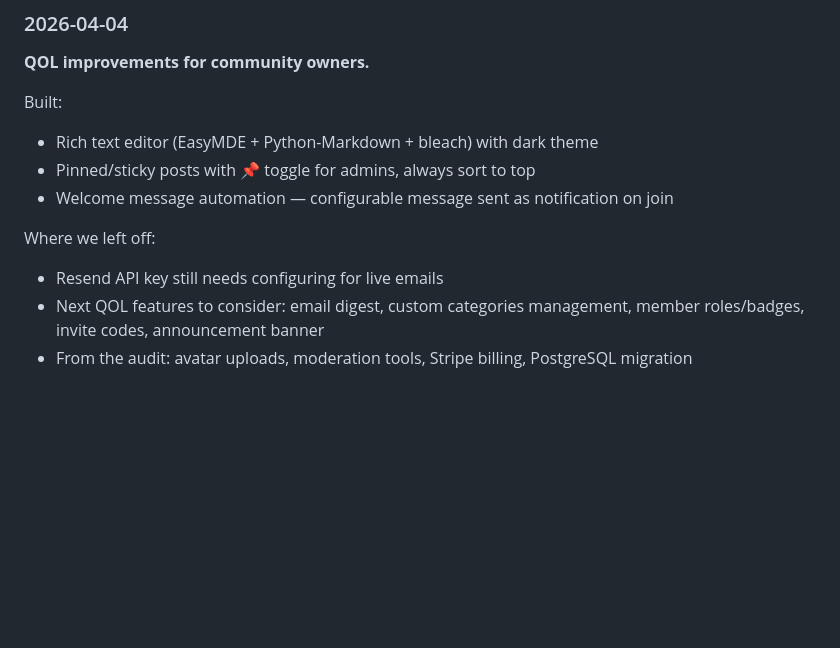
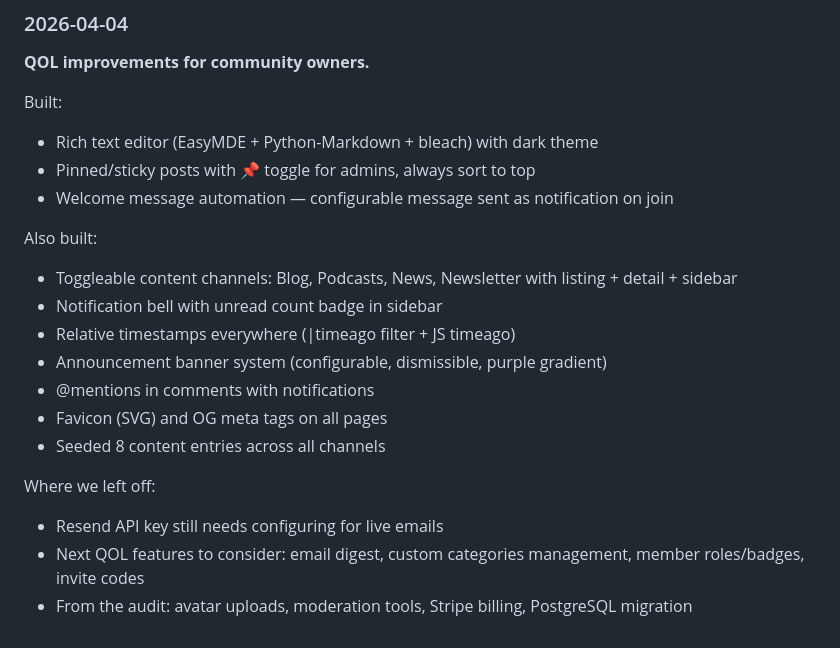
Before and after one commit to revolv-build/community, a Markdown page: CLAUDE.md, the part around the change. Rendered like a GitHub page; blank space fills up the shorter version.

Commit message:
docs: session log 2026-04-04 (update 2)

```diff
--- a/CLAUDE.md
+++ b/CLAUDE.md
@@ -253,7 +253,16 @@ Built:
 - Pinned/sticky posts with 📌 toggle for admins, always sort to top
 - Welcome message automation — configurable message sent as notification on join
 
+Also built:
+- Toggleable content channels: Blog, Podcasts, News, Newsletter with listing + detail + sidebar
+- Notification bell with unread count badge in sidebar
+- Relative timestamps everywhere (|timeago filter + JS timeago)
+- Announcement banner system (configurable, dismissible, purple gradient)
+- @mentions in comments with notifications
+- Favicon (SVG) and OG meta tags on all pages
+- Seeded 8 content entries across all channels
+
 Where we left off:
 - Resend API key still needs configuring for live emails
-- Next QOL features to consider: email digest, custom categories management, member roles/badges, invite codes, announcement banner
+- Next QOL features to consider: email digest, custom categories management, member roles/badges, invite codes
 - From the audit: avatar uploads, moderation tools, Stripe billing, PostgreSQL migration
```
